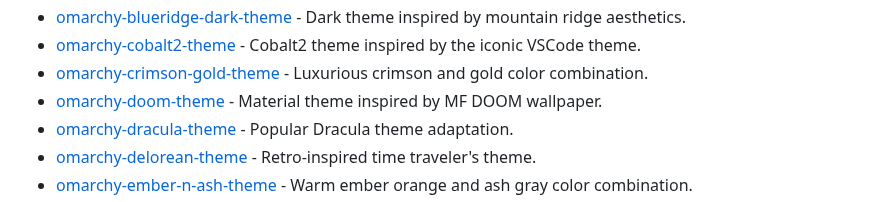
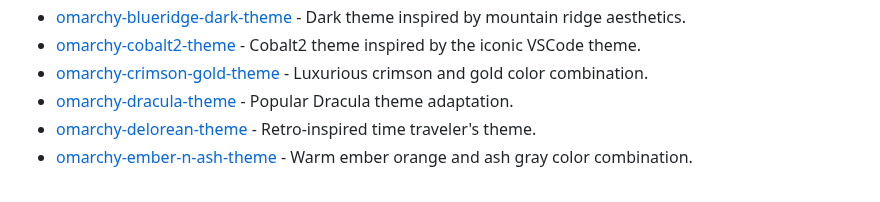
Before and after one commit to aorumbayev/awesome-omarchy, a Markdown page: README.md, the part around the change. Rendered like a GitHub page.

Commit message:
Remove omarchy-doom-theme line failing lychee URL check
Co-authored-by: aorumbayev <7698600+aorumbayev@users.noreply.github.com>

```diff
--- a/README.md
+++ b/README.md
@@ -57,7 +57,6 @@
 - [omarchy-blueridge-dark-theme](https://github.com/hipsterusername/omarchy-blueridge-dark-theme) - Dark theme inspired by mountain ridge aesthetics.
 - [omarchy-cobalt2-theme](https://github.com/hoblin/omarchy-cobalt2-theme) - Cobalt2 theme inspired by the iconic VSCode theme.
 - [omarchy-crimson-gold-theme](https://github.com/knappkevin/omarchy-crimson-gold-theme) - Luxurious crimson and gold color combination.
-- [omarchy-doom-theme](https://github.com/AX200M/omarchy-doom-theme) - Material theme inspired by MF DOOM wallpaper.
 - [omarchy-dracula-theme](https://github.com/catlee/omarchy-dracula-theme) - Popular Dracula theme adaptation.
 - [omarchy-delorean-theme](https://github.com/jbnunn/omarchy-delorean-theme) - Retro-inspired time traveler's theme.
 - [omarchy-ember-n-ash-theme](https://github.com/Hydradevx/omarchy-ember-n-ash-theme) - Warm ember orange and ash gray color combination.
```
